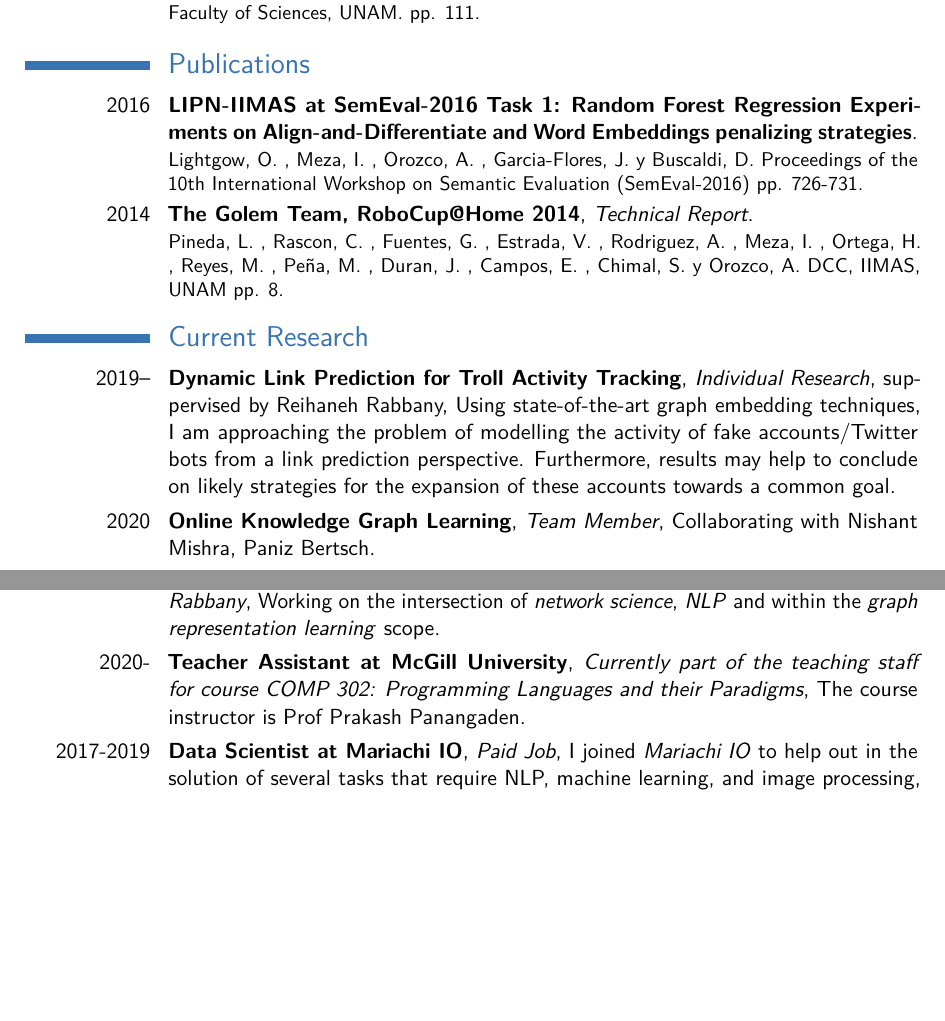
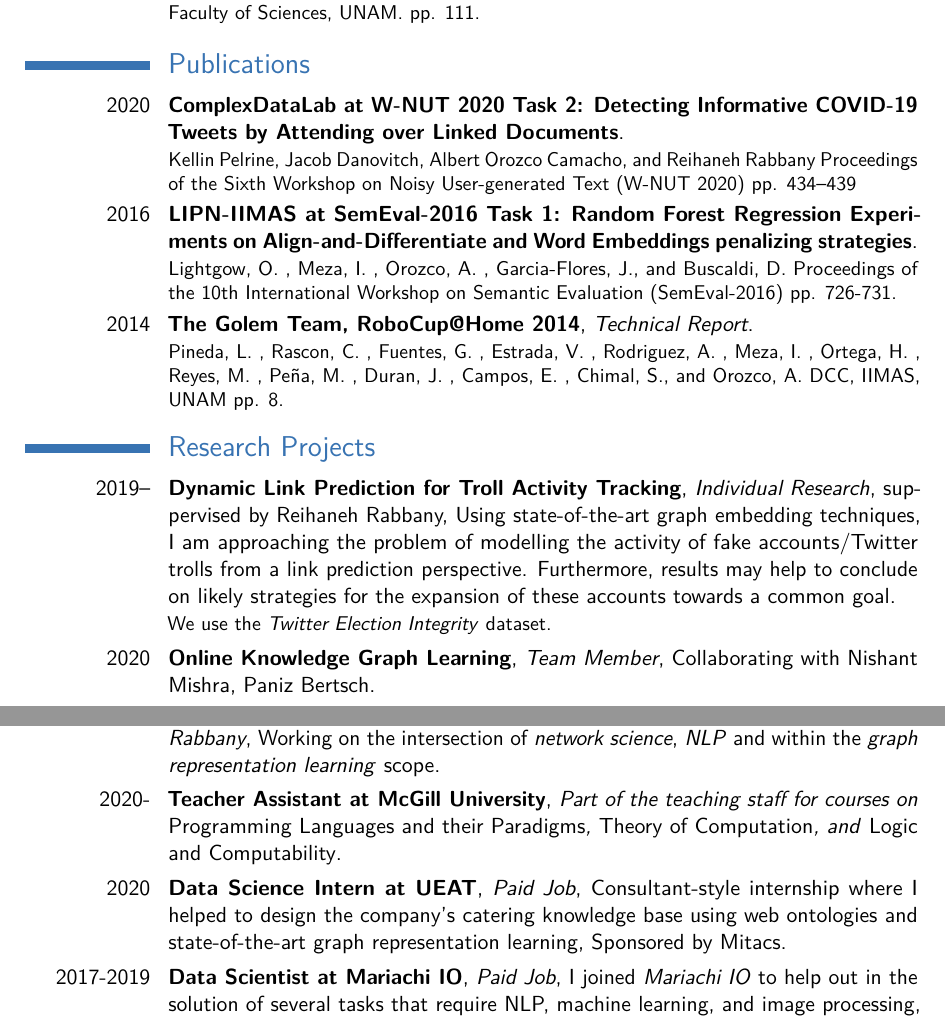
Before and after one commit to alorozco53/academic-cv, a LaTeX CV (en/alorozco53_cv_en.tex): two parts of pages 2 and 3 of 5, joined at a grey line, cut so that both start at the same text, the shorter picture padded with empty space. Compiled offline with pdfLaTeX.

Commit message:
[UPDATED] CV to Nov 2020

```diff
--- a/en/alorozco53_cv_en.tex
+++ b/en/alorozco53_cv_en.tex
@@ -24,7 +24,7 @@
 % All information in this block is optional, comment out any lines you don't need
 \address{6666 St-Urbain, \#200}{Montréal, QC, Canada H2S 3H1}
 \mobile{(+52 1) 55 3262 1338}
-\email{alorozco53@ciencias.unam.mx}
+\email{alorozco53@mila.quebec}
 
 
 %----------------------------------------------------------------------------------------
@@ -81,20 +83,25 @@
 
 \section{Publications}
 
+\cventry{2020}
+        {ComplexDataLab at W-NUT 2020 Task 2: Detecting Informative COVID-19 Tweets by Attending over Linked Documents}
+        {}{}{}
+        {Kellin Pelrine, Jacob Danovitch, Albert Orozco Camacho, and Reihaneh Rabbany
+         \href{https://www.aclweb.org/anthology/2020.wnut-1.63}{Proceedings of the Sixth Workshop on Noisy User-generated Text (W-NUT 2020)} pp. 434–439}
 \cventry{2016}
         {LIPN-IIMAS at SemEval-2016 Task 1: Random Forest Regression Experiments on Align-and-Differentiate and Word Embeddings penalizing strategies}
         {}{}{}
-        {Lightgow, O. , Meza, I. , Orozco, A. , Garcia-Flores, J. y Buscaldi, D.
+        {Lightgow, O. , Meza, I. , Orozco, A. , Garcia-Flores, J., and Buscaldi, D.
          \href{https://www.aclweb.org/anthology/S/S16/S16-1112.pdf}{Proceedings of the 10th International Workshop on Semantic Evaluation (SemEval-2016)} pp. 726-731.}
 
 \cventry{2014}
         {The Golem Team, RoboCup@Home 2014}{Technical Report}
         {}{}
         {Pineda, L. , Rascon, C. , Fuentes, G. , Estrada, V. , Rodriguez, A. , Meza, I. , Ortega, H. ,
-         Reyes, M. , Peña, M. , Duran, J. , Campos, E. , Chimal, S. y Orozco, A.
-        \href{http://golem.iimas.unam.mx/pubs/tdp_Golem-II+_2014.pdf}{DCC, IIMAS, UNAM} pp. 8.}
+         Reyes, M. , Peña, M. , Duran, J. , Campos, E. , Chimal, S., and Orozco, A.
+         \href{http://golem.iimas.unam.mx/pubs/tdp_Golem-II+_2014.pdf}{DCC, IIMAS, UNAM} pp. 8.}
 
-\section{Current Research}
+\section{Research Projects}
 
 
 \cventry{2019--}
@@ -102,9 +109,10 @@
         {Individual Research}
         {suppervised by Reihaneh Rabbany}
         {Using state-of-the-art graph embedding techniques, I am approaching the problem
-          of modelling the activity of fake accounts/Twitter bots from a link prediction
+          of modelling the activity of fake accounts/Twitter trolls from a link prediction
           perspective. Furthermore, results may help to conclude on likely strategies for
-          the expansion of these accounts towards a common goal}{}
+          the expansion of these accounts towards a common goal}
+        {We use the \href{https://transparency.twitter.com/en/reports/information-operations.html}{\emph{Twitter Election Integrity} dataset}.}
 
 \cventry{2020}
         {Online Knowledge Graph Learning}
@@ -183,9 +199,17 @@
         {}
 
 \cventry{2020-}{Teacher Assistant at McGill University}
-        {Currently part of the teaching staff for course COMP 302: Programming Languages and their Paradigms}
-        {The course instructor is Prof Prakash Panangaden}
+        {Part of the teaching staff for courses on \emph{Programming Languages and their Paradigms},
+         \emph{Theory of Computation}, and \emph{Logic and Computability}}
         {}
+        {}
+        {}
+
+\cventry{2020}{Data Science Intern at \href{https://ueat.io/en/}{UEAT}}
+        {Paid Job}
+        {Consultant-style internship where I helped to design the company's catering knowledge base using
+         web ontologies and state-of-the-art graph representation learning}
+        {Sponsored by \href{https://www.mitacs.ca/en}{Mitacs}}
         {}
 
 \cventry{2017-2019}{Data Scientist at \href{http://www.mariachi.io}{Mariachi IO}}
```
Also changed, not shown: en/alorozco53_cv_en.pdf, en/alorozco53_cv_en.tex (26 more changed lines).
